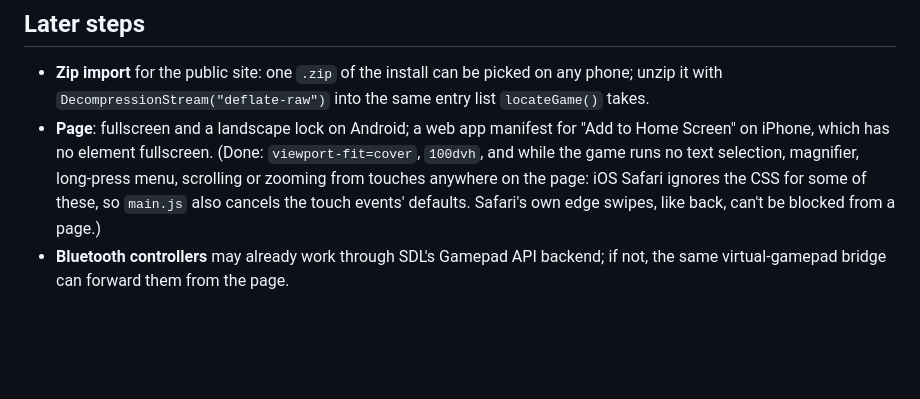
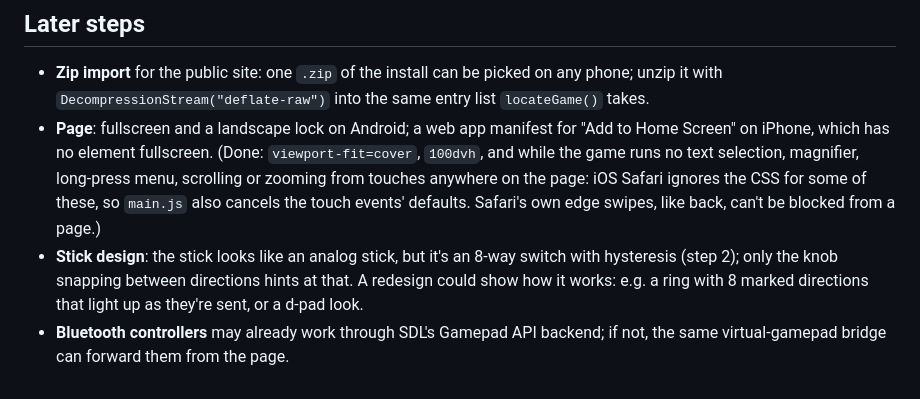
Before and after one commit to belacmu/towerfall-browser, a Markdown page: docs/MOBILE.md, the part around the change. Rendered like a GitHub page; blank space fills up the shorter version.

Commit message:
Plans: a stick design that shows it's an 8-way switch
Co-Authored-By: Claude Opus 5.5 <noreply@anthropic.com>

```diff
--- a/docs/MOBILE.md
+++ b/docs/MOBILE.md
@@ -184,5 +184,8 @@ in the Simulator with `xcrun simctl openurl booted "http://localhost:8081/?mute&
   touches anywhere on the page: iOS Safari ignores the CSS for some of these, so `main.js` also
   cancels the touch events' defaults. Safari's own edge swipes, like back, can't be blocked from a
   page.)
+- **Stick design**: the stick looks like an analog stick, but it's an 8-way switch with hysteresis
+  (step 2); only the knob snapping between directions hints at that. A redesign could show how it
+  works: e.g. a ring with 8 marked directions that light up as they're sent, or a d-pad look.
 - **Bluetooth controllers** may already work through SDL's Gamepad API backend; if not, the same
   virtual-gamepad bridge can forward them from the page.
```
